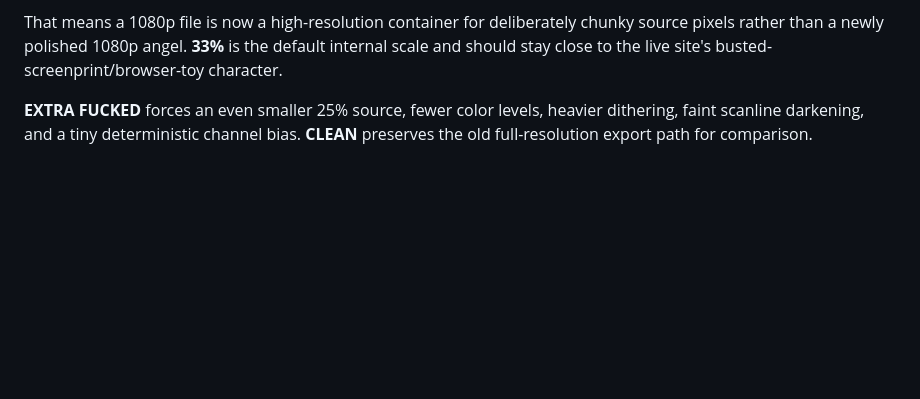
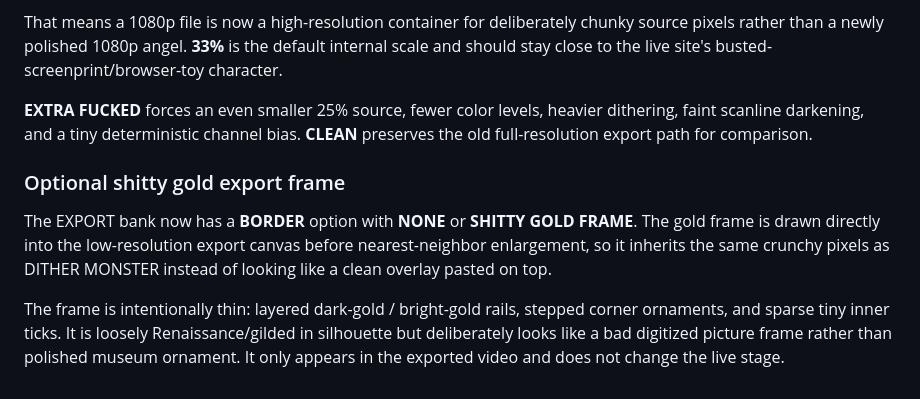
Before and after one commit to merrypranxter/the_burning_wheel, a Markdown page: README.md, the part around the change. Rendered like a GitHub page; blank space fills up the shorter version.

Commit message:
Document optional pixel gilded export frame

```diff
--- a/README.md
+++ b/README.md
@@ -288,3 +288,10 @@ For DITHER MONSTER, the Three.js scene itself is temporarily rendered at the sel
 That means a 1080p file is now a high-resolution container for deliberately chunky source pixels rather than a newly polished 1080p angel. **33%** is the default internal scale and should stay close to the live site's busted-screenprint/browser-toy character.
 
 **EXTRA FUCKED** forces an even smaller 25% source, fewer color levels, heavier dithering, faint scanline darkening, and a tiny deterministic channel bias. **CLEAN** preserves the old full-resolution export path for comparison.
+
+
+### Optional shitty gold export frame
+
+The EXPORT bank now has a **BORDER** option with **NONE** or **SHITTY GOLD FRAME**. The gold frame is drawn directly into the low-resolution export canvas before nearest-neighbor enlargement, so it inherits the same crunchy pixels as DITHER MONSTER instead of looking like a clean overlay pasted on top.
+
+The frame is intentionally thin: layered dark-gold / bright-gold rails, stepped corner ornaments, and sparse tiny inner ticks. It is loosely Renaissance/gilded in silhouette but deliberately looks like a bad digitized picture frame rather than polished museum ornament. It only appears in the exported video and does not change the live stage.
```
